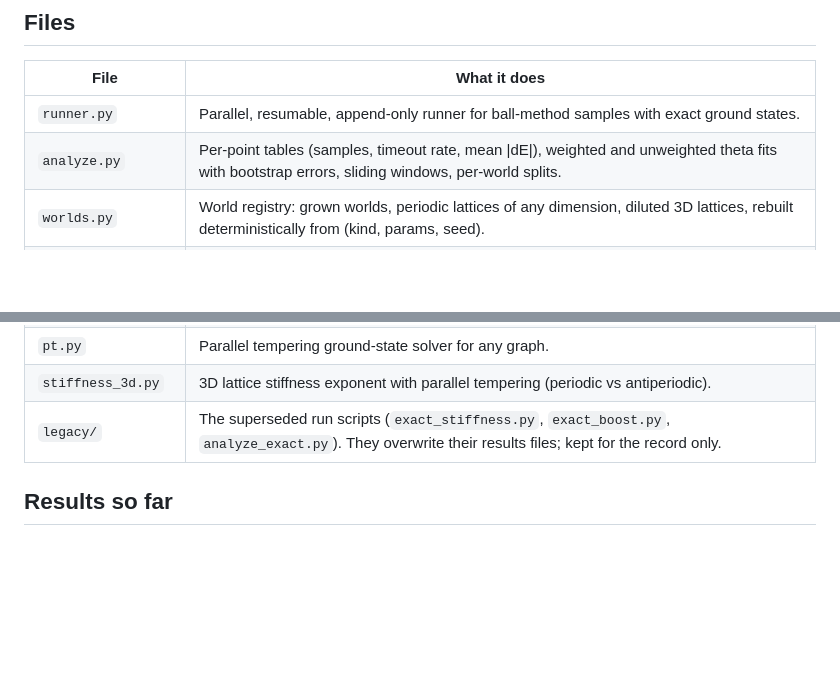
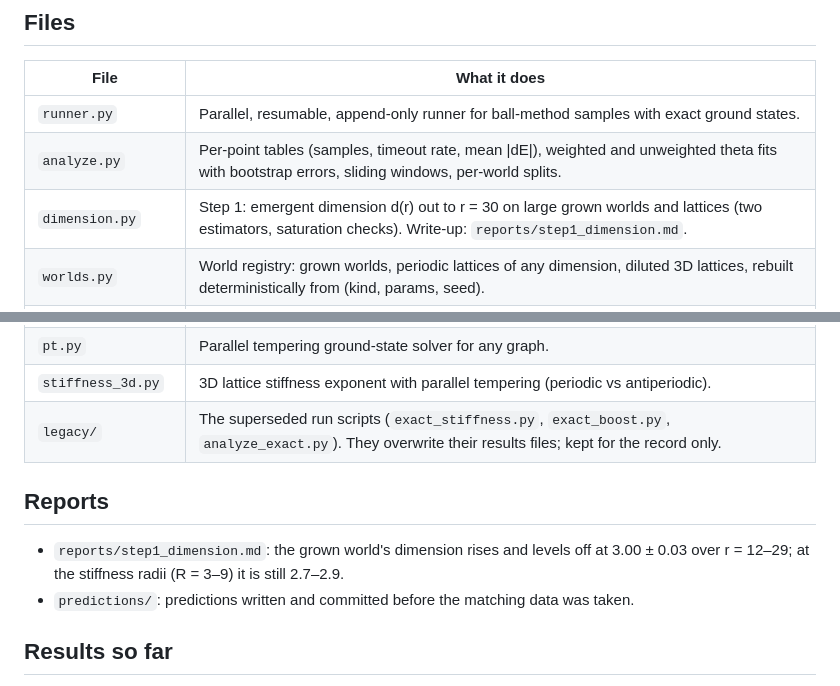
Before and after one commit to EliKLucas/Grown_World, a Markdown page: README.md, 2 parts joined by grey strips. Rendered like a GitHub page; blank space fills up the shorter version.

```diff
--- a/README.md
+++ b/README.md
@@ -38,6 +38,7 @@ Run everything from inside this folder (the scripts import each other).
 |---|---|
 | `runner.py` | Parallel, resumable, append-only runner for ball-method samples with exact ground states. |
 | `analyze.py` | Per-point tables (samples, timeout rate, mean \|dE\|), weighted and unweighted theta fits with bootstrap errors, sliding windows, per-world splits. |
+| `dimension.py` | Step 1: emergent dimension d(r) out to r = 30 on large grown worlds and lattices (two estimators, saturation checks). Write-up: `reports/step1_dimension.md`. |
 | `worlds.py` | World registry: grown worlds, periodic lattices of any dimension, diluted 3D lattices, rebuilt deterministically from (kind, params, seed). |
 | `import_legacy.py` | Converts the legacy `results/*.npy` to `results/legacy.jsonl`, recovering each sample's world, centre and seed by replaying the legacy seeds. |
 | `exact_milp.py` | Exact ground states via integer programming (scipy/HiGHS), with status, gap and bounds. |
@@ -48,6 +49,11 @@ Run everything from inside this folder (the scripts import each other).
 | `stiffness_3d.py` | 3D lattice stiffness exponent with parallel tempering (periodic vs antiperiodic). |
 | `legacy/` | The superseded run scripts (`exact_stiffness.py`, `exact_boost.py`, `analyze_exact.py`). They overwrite their results files; kept for the record only. |
 
+## Reports
+- `reports/step1_dimension.md`: the grown world's dimension rises and levels off at
+  3.00 ± 0.03 over r = 12–29; at the stiffness radii (R = 3–9) it is still 2.7–2.9.
+- `predictions/`: predictions written and committed before the matching data was taken.
+
 ## Results so far
 `python analyze.py --files results/legacy.jsonl` reproduces the legacy tables. Exponents by
 the ball method (weighted fits): 2D lattice -0.17 ± 0.07, grown world +0.26 ± 0.07, 3D
```
Also changed, not shown: reports/step1_dimension.md (added, +84 -0 lines), results/dimension/dimension_vs_r.png (added), 17 other files.
